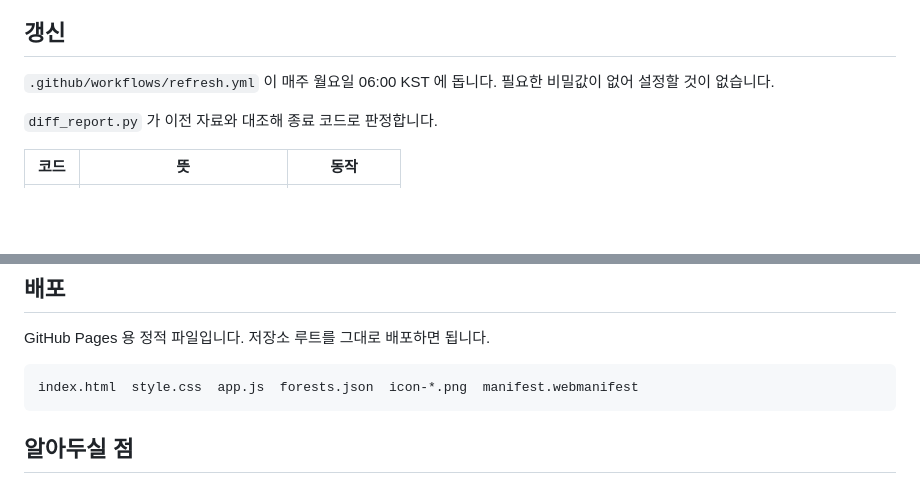
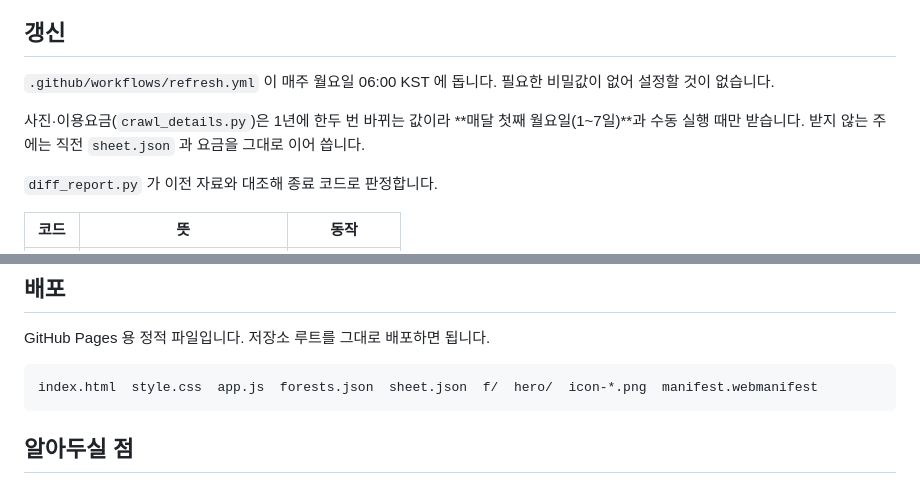
Before and after one commit to pjungjin85-sketch/forest-trip-map, a Markdown page: README.md, 2 parts joined by grey strips. GitHub-like rendering; blank space fills up the shorter version.

Commit message:
대화 로그 추가, README 갱신 주기·배포 파일 목록 최신화
Co-Authored-By: Claude Opus 5.5 <noreply@anthropic.com>

````diff
--- a/README.md
+++ b/README.md
@@ -181,6 +181,9 @@ robots.txt 에서 전부 허용된 경로이고, 요청 간격을 0.4초 둡니
 `.github/workflows/refresh.yml` 이 매주 월요일 06:00 KST 에 돕니다.
 필요한 비밀값이 없어 설정할 것이 없습니다.
 
+사진·이용요금(`crawl_details.py`)은 1년에 한두 번 바뀌는 값이라 **매달 첫째 월요일(1~7일)**과
+수동 실행 때만 받습니다. 받지 않는 주에는 직전 `sheet.json` 과 요금을 그대로 이어 씁니다.
+
 `diff_report.py` 가 이전 자료와 대조해 종료 코드로 판정합니다.
 
 | 코드 | 뜻 | 동작 |
@@ -200,7 +203,7 @@ robots.txt 에서 전부 허용된 경로이고, 요청 간격을 0.4초 둡니
 GitHub Pages 용 정적 파일입니다. 저장소 루트를 그대로 배포하면 됩니다.
 
 ```
-index.html  style.css  app.js  forests.json  icon-*.png  manifest.webmanifest
+index.html  style.css  app.js  forests.json  sheet.json  f/  hero/  icon-*.png  manifest.webmanifest
 ```
 
 ## 알아두실 점
````
Also changed, not shown: forest-trip-map_CONVERSATION_LOG.md (added, +71 -0 lines).
